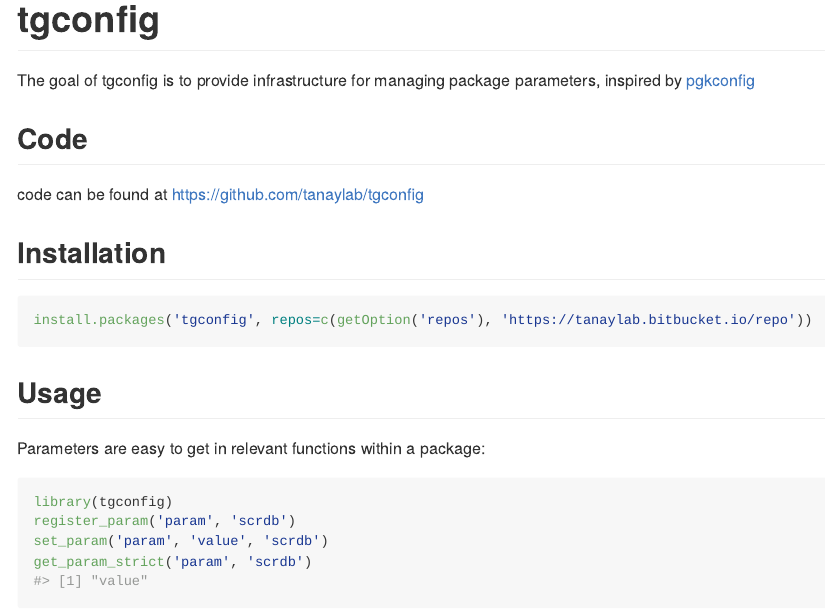
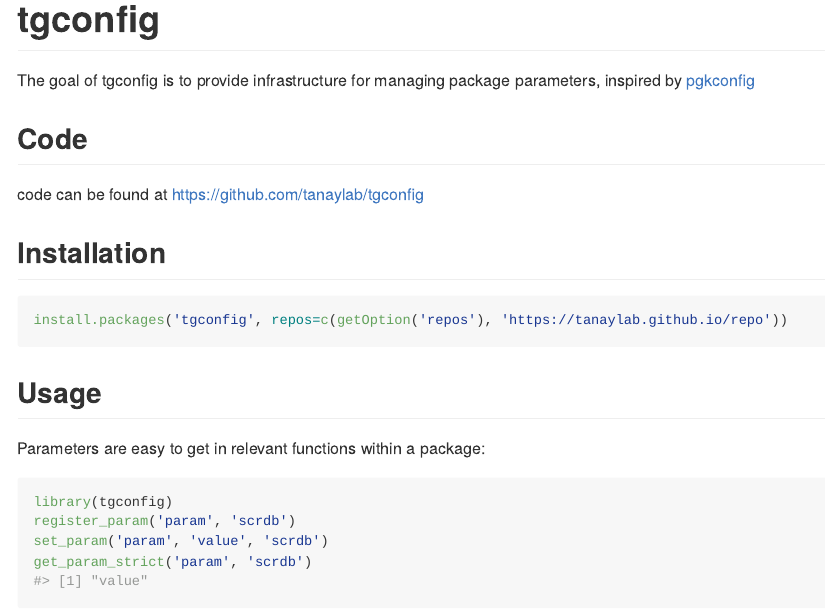
Before and after one commit to tanaylab/tgconfig, an R Markdown document (README.Rmd): the page in a window 1100 px wide, from its top. Rendered offline with R 4.5, knitr and Pandoc, with nearby package versions; some code elsewhere in the file could not run offline; long lines of code are wrapped; badge pictures from the web are left out.

Commit message:
modified README

````diff
--- a/README.Rmd
+++ b/README.Rmd
@@ -29,7 +29,7 @@ code can be found at https://github.com/tanaylab/tgconfig
 
 ## Installation
 ```{r, eval=FALSE}
-install.packages('tgconfig', repos=c(getOption('repos'), 'https://tanaylab.bitbucket.io/repo'))
+install.packages('tgconfig', repos=c(getOption('repos'), 'https://tanaylab.github.io/repo'))
 ```
 
 ## Usage
````
Also changed, not shown: README.md.
